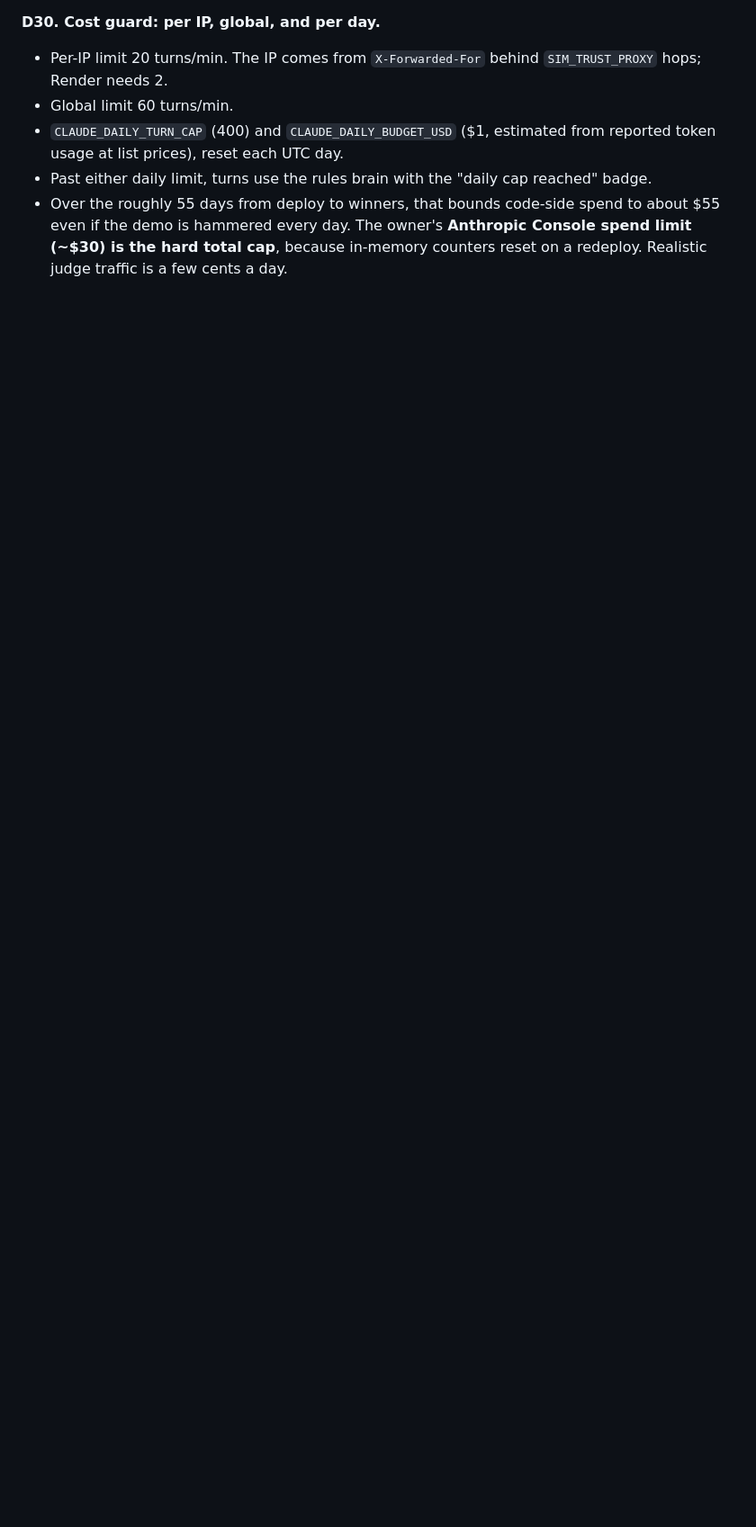
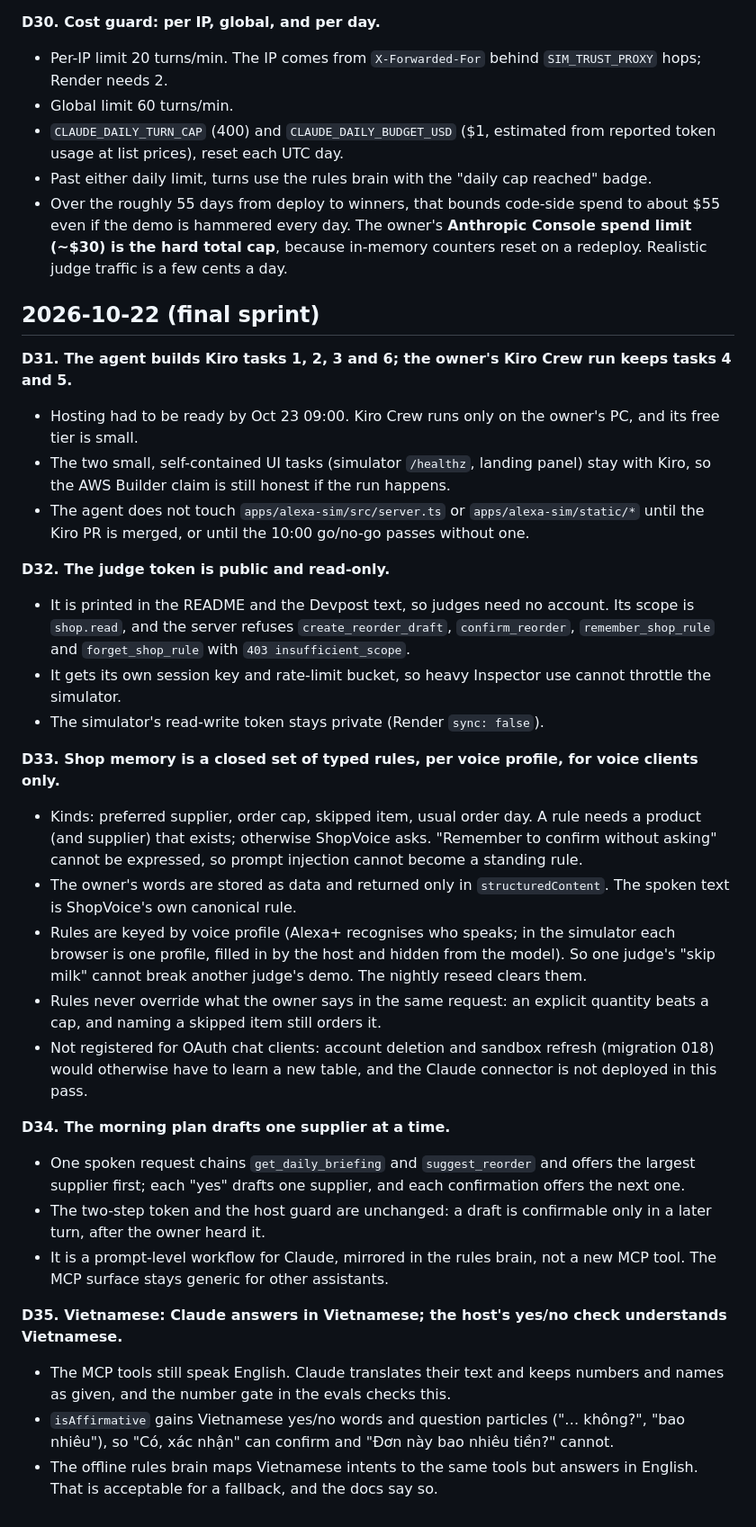
Before and after one commit to vansyson1308/groceryclaw, a Markdown page: docs/hackathon/DECISIONS.md, the part around the change. Shown at 90% size. GitHub-like rendering; blank space fills up the shorter version.

Commit message:
docs(hackathon): decisions D31-D35 (Kiro split, judge token, shop memory, morning plan, Vietnamese)
Co-Authored-By: Claude Opus 5.5 <noreply@anthropic.com>
Claude-Session: https://claude.ai/code/session_01DuGiPBetW4aBeMEHCVLrvc

```diff
--- a/docs/hackathon/DECISIONS.md
+++ b/docs/hackathon/DECISIONS.md
@@ -163,3 +163,32 @@ Decision:
 - `CLAUDE_DAILY_TURN_CAP` (400) and `CLAUDE_DAILY_BUDGET_USD` ($1, estimated from reported token usage at list prices), reset each UTC day.
 - Past either daily limit, turns use the rules brain with the "daily cap reached" badge.
 - Over the roughly 55 days from deploy to winners, that bounds code-side spend to about $55 even if the demo is hammered every day. The owner's **Anthropic Console spend limit (~$30) is the hard total cap**, because in-memory counters reset on a redeploy. Realistic judge traffic is a few cents a day.
+
+## 2026-10-22 (final sprint)
+
+**D31. The agent builds Kiro tasks 1, 2, 3 and 6; the owner's Kiro Crew run keeps tasks 4 and 5.**
+- Hosting had to be ready by Oct 23 09:00. Kiro Crew runs only on the owner's PC, and its free tier is small.
+- The two small, self-contained UI tasks (simulator `/healthz`, landing panel) stay with Kiro, so the AWS Builder claim is still honest if the run happens.
+- The agent does not touch `apps/alexa-sim/src/server.ts` or `apps/alexa-sim/static/*` until the Kiro PR is merged, or until the 10:00 go/no-go passes without one.
+
+**D32. The judge token is public and read-only.**
+- It is printed in the README and the Devpost text, so judges need no account. Its scope is `shop.read`, and the server refuses `create_reorder_draft`, `confirm_reorder`, `remember_shop_rule` and `forget_shop_rule` with `403 insufficient_scope`.
+- It gets its own session key and rate-limit bucket, so heavy Inspector use cannot throttle the simulator.
+- The simulator's read-write token stays private (Render `sync: false`).
+
+**D33. Shop memory is a closed set of typed rules, per voice profile, for voice clients only.**
+- Kinds: preferred supplier, order cap, skipped item, usual order day. A rule needs a product (and supplier) that exists; otherwise ShopVoice asks. "Remember to confirm without asking" cannot be expressed, so prompt injection cannot become a standing rule.
+- The owner's words are stored as data and returned only in `structuredContent`. The spoken text is ShopVoice's own canonical rule.
+- Rules are keyed by voice profile (Alexa+ recognises who speaks; in the simulator each browser is one profile, filled in by the host and hidden from the model). So one judge's "skip milk" cannot break another judge's demo. The nightly reseed clears them.
+- Rules never override what the owner says in the same request: an explicit quantity beats a cap, and naming a skipped item still orders it.
+- Not registered for OAuth chat clients: account deletion and sandbox refresh (migration 018) would otherwise have to learn a new table, and the Claude connector is not deployed in this pass.
+
+**D34. The morning plan drafts one supplier at a time.**
+- One spoken request chains `get_daily_briefing` and `suggest_reorder` and offers the largest supplier first; each "yes" drafts one supplier, and each confirmation offers the next one.
+- The two-step token and the host guard are unchanged: a draft is confirmable only in a later turn, after the owner heard it.
+- It is a prompt-level workflow for Claude, mirrored in the rules brain, not a new MCP tool. The MCP surface stays generic for other assistants.
+
+**D35. Vietnamese: Claude answers in Vietnamese; the host's yes/no check understands Vietnamese.**
+- The MCP tools still speak English. Claude translates their text and keeps numbers and names as given, and the number gate in the evals checks this.
+- `isAffirmative` gains Vietnamese yes/no words and question particles ("… không?", "bao nhiêu"), so "Có, xác nhận" can confirm and "Đơn này bao nhiêu tiền?" cannot.
+- The offline rules brain maps Vietnamese intents to the same tools but answers in English. That is acceptable for a fallback, and the docs say so.
```
